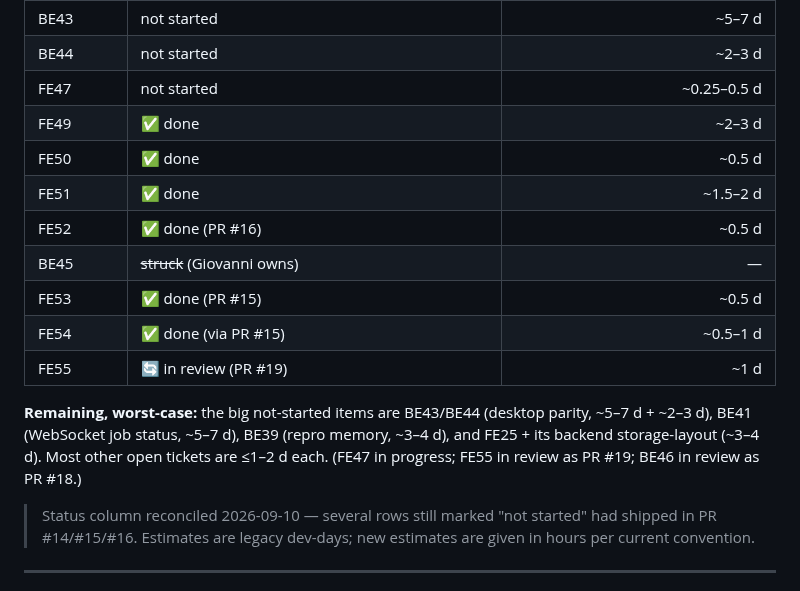
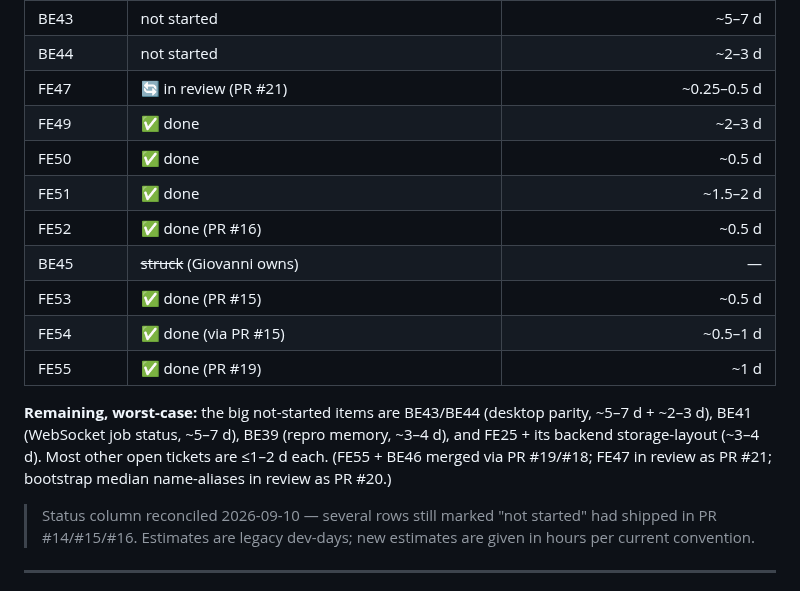
Before and after one commit to Aquaveo/tethysapp-fimeval-gui, a Markdown page: docs/tickets/backlog.md, the part around the change. GitHub-like rendering.

Commit message:
docs: bump backlog status (FE47 in review, FE55 done)
FE47 → in review (PR #21); FE55 → done (merged PR #19). Refresh the
remaining-work summary to reflect PR #18/#19 merged and #20/#21 open.

Co-Authored-By: Claude Opus 4.8 (1M context) <noreply@anthropic.com>

```diff
--- a/docs/tickets/backlog.md
+++ b/docs/tickets/backlog.md
@@ -71,7 +71,7 @@ warranted (historical); the numbers to plan around are the not-started ones.
 | FE48 | not started | ~1–1.5 d |
 | BE43 | not started | ~5–7 d |
 | BE44 | not started | ~2–3 d |
-| FE47 | not started | ~0.25–0.5 d |
+| FE47 | 🔄 in review (PR #21) | ~0.25–0.5 d |
 | FE49 | ✅ done | ~2–3 d |
 | FE50 | ✅ done | ~0.5 d |
 | FE51 | ✅ done | ~1.5–2 d |
@@ -79,12 +79,13 @@ warranted (historical); the numbers to plan around are the not-started ones.
 | BE45 | ~~struck~~ (Giovanni owns) | — |
 | FE53 | ✅ done (PR #15) | ~0.5 d |
 | FE54 | ✅ done (via PR #15) | ~0.5–1 d |
-| FE55 | 🔄 in review (PR #19) | ~1 d |
+| FE55 | ✅ done (PR #19) | ~1 d |
 
 **Remaining, worst-case:** the big not-started items are BE43/BE44 (desktop parity,
 ~5–7 d + ~2–3 d), BE41 (WebSocket job status, ~5–7 d), BE39 (repro memory, ~3–4 d),
 and FE25 + its backend storage-layout (~3–4 d). Most other open tickets are ≤1–2 d
-each. (FE47 in progress; FE55 in review as PR #19; BE46 in review as PR #18.)
+each. (FE55 + BE46 merged via PR #19/#18; FE47 in review as PR #21; bootstrap median
+name-aliases in review as PR #20.)
 
 > Status column reconciled 2026-09-10 — several rows still marked "not started" had
 > shipped in PR #14/#15/#16. Estimates are legacy dev-days; new estimates are given
```
